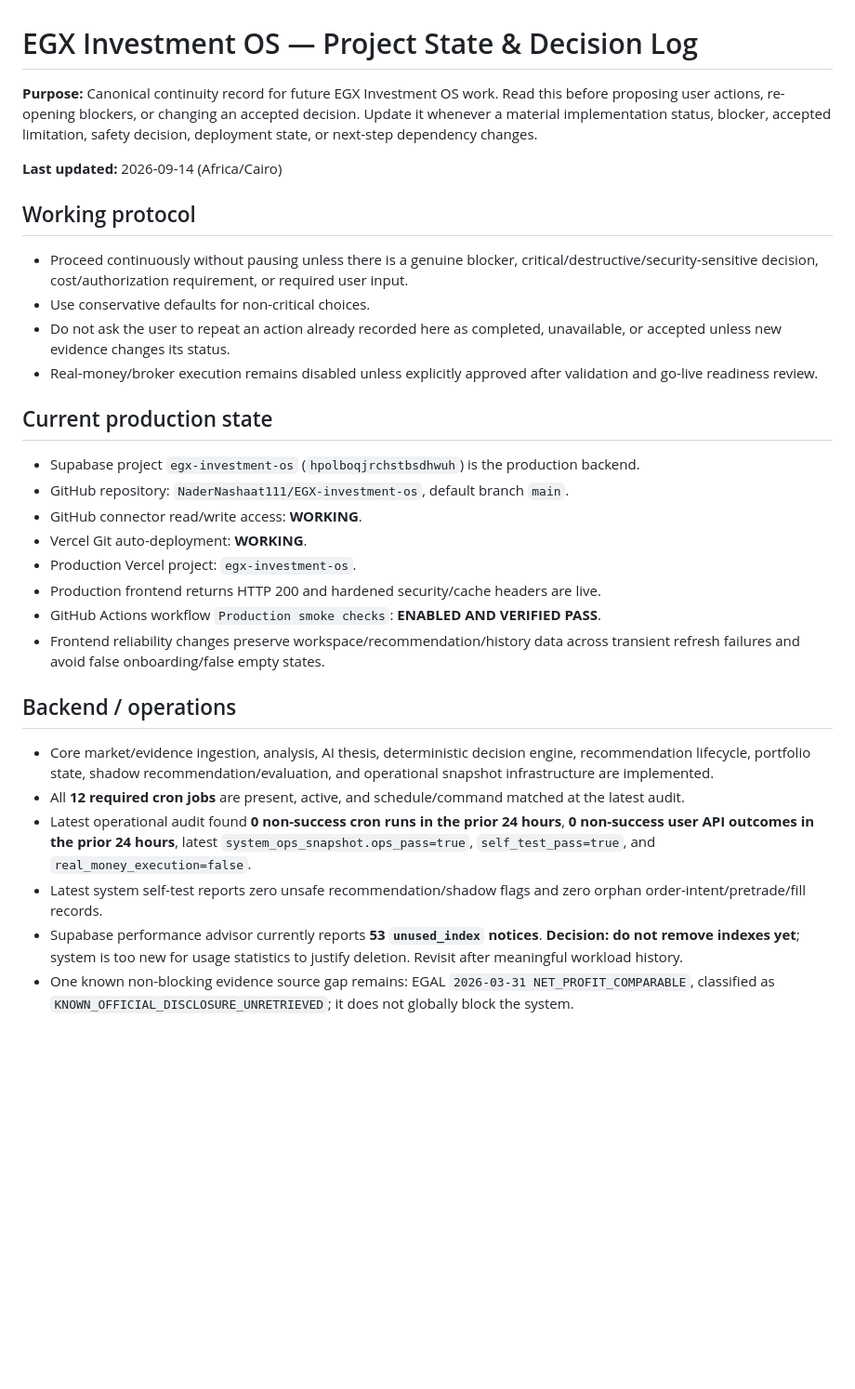
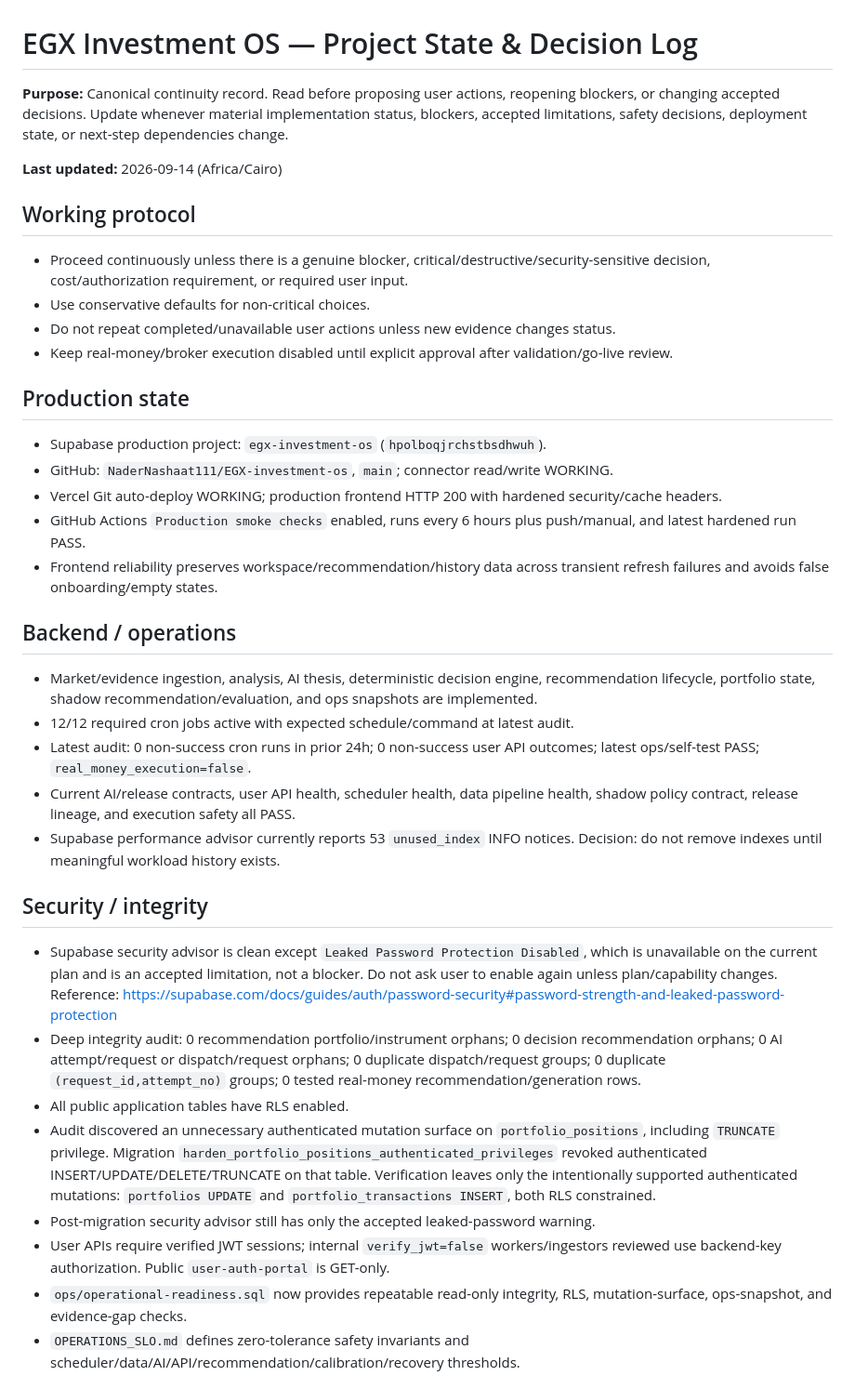
Before and after one commit to NaderNashaat111/EGX-investment-os, a Markdown page: PROJECT_STATE.md, the part around one of its changes. Shown at 93% size. Drawn GitHub-style; blank space fills up the shorter version.

```diff
--- a/PROJECT_STATE.md
+++ b/PROJECT_STATE.md
@@ -1,33 +1,36 @@
 # EGX Investment OS — Project State & Decision Log
 
-**Purpose:** Canonical continuity record for future EGX Investment OS work. Read this before proposing user actions, re-opening blockers, or changing an accepted decision. Update it whenever a material implementation status, blocker, accepted limitation, safety decision, deployment state, or next-step dependency changes.
+**Purpose:** Canonical continuity record. Read before proposing user actions, reopening blockers, or changing accepted decisions. Update whenever material implementation status, blockers, accepted limitations, safety decisions, deployment state, or next-step dependencies change.
 
 **Last updated:** 2026-09-14 (Africa/Cairo)
 
 ## Working protocol
+- Proceed continuously unless there is a genuine blocker, critical/destructive/security-sensitive decision, cost/authorization requirement, or required user input.
+- Use conservative defaults for non-critical choices.
+- Do not repeat completed/unavailable user actions unless new evidence changes status.
+- Keep real-money/broker execution disabled until explicit approval after validation/go-live review.
 
-- Proceed continuously without pausing unless there is a genuine blocker, critical/destructive/security-sensitive decision, cost/authorization requirement, or required user input.
-- Use conservative defaults for non-critical choices.
-- Do not ask the user to repeat an action already recorded here as completed, unavailable, or accepted unless new evidence changes its status.
-- Real-money/broker execution remains disabled unless explicitly approved after validation and go-live readiness review.
-
-## Current production state
-
-- Supabase project `egx-investment-os` (`hpolboqjrchstbsdhwuh`) is the production backend.
-- GitHub repository: `NaderNashaat111/EGX-investment-os`, default branch `main`.
-- GitHub connector read/write access: **WORKING**.
-- Vercel Git auto-deployment: **WORKING**.
-- Production Vercel project: `egx-investment-os`.
-- Production frontend returns HTTP 200 and hardened security/cache headers are live.
-- GitHub Actions workflow `Production smoke checks`: **ENABLED AND VERIFIED PASS**.
-- Frontend reliability changes preserve workspace/recommendation/history data across transient refresh failures and avoid false onboarding/false empty states.
+## Production state
+- Supabase production project: `egx-investment-os` (`hpolboqjrchstbsdhwuh`).
+- GitHub: `NaderNashaat111/EGX-investment-os`, `main`; connector read/write WORKING.
+- Vercel Git auto-deploy WORKING; production frontend HTTP 200 with hardened security/cache headers.
+- GitHub Actions `Production smoke checks` enabled, runs every 6 hours plus push/manual, and latest hardened run PASS.
+- Frontend reliability preserves workspace/recommendation/history data across transient refresh failures and avoids false onboarding/empty states.
 
 ## Backend / operations
+- Market/evidence ingestion, analysis, AI thesis, deterministic decision engine, recommendation lifecycle, portfolio state, shadow recommendation/evaluation, and ops snapshots are implemented.
+- 12/12 required cron jobs active with expected schedule/command at latest audit.
+- Latest audit: 0 non-success cron runs in prior 24h; 0 non-success user API outcomes; latest ops/self-test PASS; `real_money_execution=false`.
+- Current AI/release contracts, user API health, scheduler health, data pipeline health, shadow policy contract, release lineage, and execution safety all PASS.
+- Supabase performance advisor currently reports 53 `unused_index` INFO notices. Decision: do not remove indexes until meaningful workload history exists.
 
-- Core market/evidence ingestion, analysis, AI thesis, deterministic decision engine, recommendation lifecycle, portfolio state, shadow recommendation/evaluation, and operational snapshot infrastructure are implemented.
-- All **12 required cron jobs** are present, active, and schedule/command matched at the latest audit.
-- Latest operational audit found **0 non-success cron runs in the prior 24 hours**, **0 non-success user API outcomes in the prior 24 hours**, latest `system_ops_snapshot.ops_pass=true`, `self_test_pass=true`, and `real_money_execution=false`.
-- Latest system self-test reports zero unsafe recommendation/shadow flags and zero orphan order-intent/pretrade/fill records.
-- Supabase performance advisor currently reports **53 `unused_index` notices**. **Decision: do not remove indexes yet**; system is too new for usage statistics to justify deletion. Revisit after meaningful workload history.
-- One known non-blocking evidence source gap remains: EGAL `2026-03-31 NET_PROFIT_COMPARABLE`, classified as `KNOWN_OFFICIAL_DISCLOSURE_UNRETRIEVED`; it does not globally block the system.
+## Security / integrity
+- Supabase security advisor is clean except `Leaked Password Protection Disabled`, which is unavailable on the current plan and is an accepted limitation, not a blocker. Do not ask user to enable again unless plan/capability changes. Reference: https://supabase.com/docs/guides/auth/password-security#password-strength-and-leaked-password-protection
+- Deep integrity audit: 0 recommendation portfolio/instrument orphans; 0 decision recommendation orphans; 0 AI attempt/request or dispatch/request orphans; 0 duplicate dispatch/request groups; 0 duplicate `(request_id,attempt_no)` groups; 0 tested real-money recommendation/generation rows.
+- All public application tables have RLS enabled.
+- Audit discovered an unnecessary authenticated mutation surface on `portfolio_positions`, including `TRUNCATE` privilege. Migration `harden_portfolio_positions_authenticated_privileges` revoked authenticated INSERT/UPDATE/DELETE/TRUNCATE on that table. Verification leaves only the intentionally supported authenticated mutations: `portfolios UPDATE` and `portfolio_transactions INSERT`, both RLS constrained.
+- Post-migration security advisor still has only the accepted leaked-password warning.
+- User APIs require verified JWT sessions; internal `verify_jwt=false` workers/ingestors reviewed use backend-key authorization. Public `user-auth-portal` is GET-only.
+- `ops/operational-readiness.sql` now provides repeatable read-only integrity, RLS, mutation-surface, ops-snapshot, and evidence-gap checks.
+- `OPERATIONS_SLO.md` defines zero-tolerance safety invariants and scheduler/data/AI/API/recommendation/calibration/recovery thresholds.
 
```
Also changed, not shown: other parts of PROJECT_STATE.md (+50 -107 lines).
